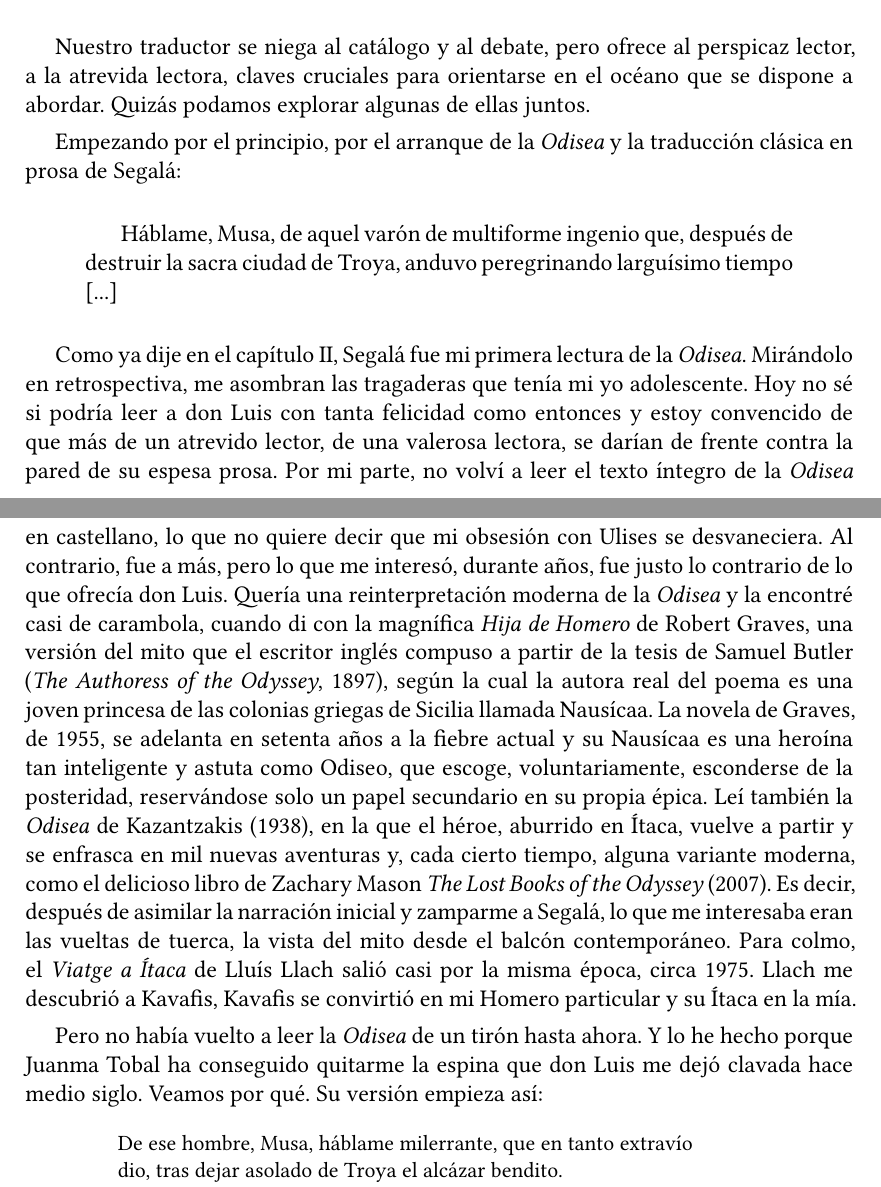
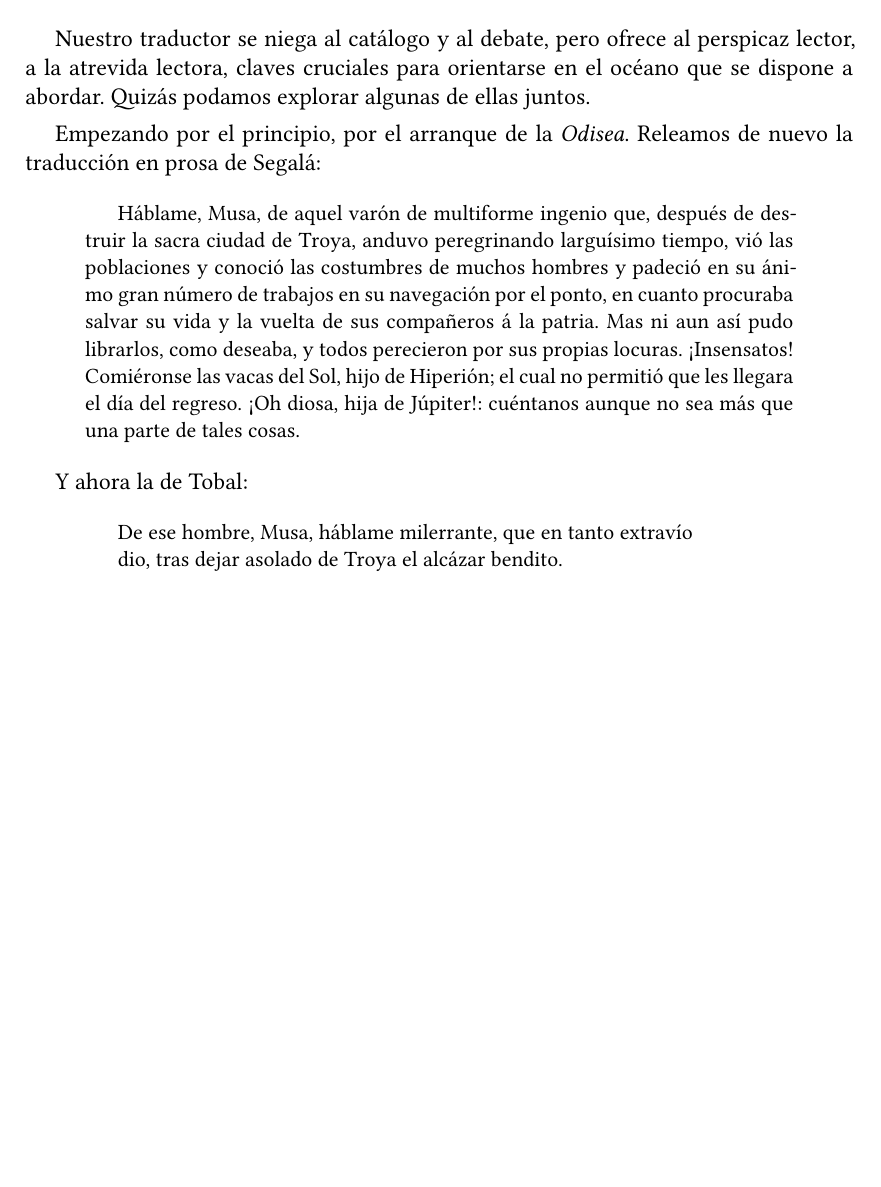
Before and after one commit to jjgomezcadenas/LeerLaOdisea, a LaTeX book (odisea_book.tex, which reads odisea_common.tex, src/odisea3_tobal.tex): two parts of pages 16 and 17 of 170 before the commit and part of page 16 of 168 after it, the two joined at a grey line, cut so that both start at the same text, the shorter picture padded with empty space. Compiled offline with XeLaTeX.

Commit message:
Actualiza los capítulos sobre Nolan y Tobal

```diff
--- a/odisea_common.tex
+++ b/odisea_common.tex
@@ -23,3 +23,8 @@
 \newenvironment{versopropio}
   {\begin{verse}\itshape}
   {\end{verse}}
+
+% Citas en prosa (quote) también en cuerpo menor
+\usepackage{etoolbox}
+\AtBeginEnvironment{quote}{\small}
+\AtBeginEnvironment{quotation}{\small}
--- a/src/odisea3_tobal.tex
+++ b/src/odisea3_tobal.tex
@@ -38,15 +38,23 @@ Pero además, Tobal no parece especialmente insensato cuando escribe:
 
 Nuestro traductor se niega al catálogo y al debate, pero ofrece al perspicaz lector, a la atrevida lectora, claves cruciales para orientarse en el océano que se dispone a abordar. Quizás podamos explorar algunas de ellas juntos.
 
-Empezando por el principio, por el arranque de la \emph{Odisea} y la traducción clásica en prosa de Segalá:
+Empezando por el principio, por el arranque de la \emph{Odisea}. Releamos de nuevo la traducción en prosa de Segalá:
 
 \begin{quotation}
-Háblame, Musa, de aquel varón de multiforme ingenio que, después de destruir la sacra ciudad de Troya, anduvo peregrinando larguísimo tiempo [...]
+Háblame, Musa, de aquel varón de multiforme ingenio que, después de
+destruir la sacra ciudad de Troya, anduvo peregrinando larguísimo tiempo,
+vió las poblaciones y conoció las costumbres de muchos hombres y padeció
+en su ánimo gran número de trabajos en su navegación por el ponto, en
+cuanto procuraba salvar su vida y la vuelta de sus compañeros á la patria.
+Mas ni aun así pudo librarlos, como deseaba, y todos perecieron por sus
+propias locuras. ¡Insensatos! Comiéronse las vacas del Sol, hijo de Hiperión; el cual no permitió que les llegara el día del regreso. ¡Oh diosa, hija de
+Júpiter!: cuéntanos aunque no sea más que una parte de tales cosas.
 \end{quotation}
 
-Como ya dije en el capítulo~\ref{cap:nolan}, Segalá fue mi primera lectura de la \emph{Odisea}. Mirándolo en retrospectiva, me asombran las tragaderas que tenía mi yo adolescente. Hoy no sé si podría leer a don Luis con tanta felicidad como entonces y estoy convencido de que más de un atrevido lector, de una valerosa lectora, se darían de frente contra la pared de su espesa prosa. Por mi parte, no volví a leer el texto íntegro de la \emph{Odisea} en castellano, lo que no quiere decir que mi obsesión con Ulises se desvaneciera. Al contrario, fue a más, pero lo que me interesó, durante años, fue justo lo contrario de lo que ofrecía don Luis. Quería una reinterpretación moderna de la \emph{Odisea} y la encontré casi de carambola, cuando di con la magnífica \emph{Hija de Homero} de Robert Graves, una versión del mito que el escritor inglés compuso a partir de la tesis de Samuel Butler (\emph{The Authoress of the Odyssey}, 1897), según la cual la autora real del poema es una joven princesa de las colonias griegas de Sicilia llamada Nausícaa. La novela de Graves, de 1955, se adelanta en setenta años a la fiebre actual y su Nausícaa es una heroína tan inteligente y astuta como Odiseo, que escoge, voluntariamente, esconderse de la posteridad, reservándose solo un papel secundario en su propia épica. Leí también la \emph{Odisea} de Kazantzakis (1938), en la que el héroe, aburrido en Ítaca, vuelve a partir y se enfrasca en mil nuevas aventuras y, cada cierto tiempo, alguna variante moderna, como el delicioso libro de Zachary Mason \emph{The Lost Books of the Odyssey} (2007). Es decir, después de asimilar la narración inicial y zamparme a Segalá, lo que me interesaba eran las vueltas de tuerca, la vista del mito desde el balcón contemporáneo. Para colmo, el \emph{Viatge a Ítaca} de Lluís Llach salió casi por la misma época, circa 1975. Llach me descubrió a Kavafis, Kavafis se convirtió en mi Homero particular y su Ítaca en la mía.
+%Como ya dije en el capítulo~\ref{cap:nolan}, Segalá fue mi primera lectura de la \emph{Odisea}. Mirándolo en retrospectiva, me asombran las tragaderas que tenía mi yo adolescente. Hoy no sé si podría leer a don Luis con tanta felicidad como entonces y estoy convencido de que más de un atrevido lector, de una valerosa lectora, se darían de frente contra la pared de su espesa prosa. Por mi parte, no volví a leer el texto íntegro de la \emph{Odisea} en castellano, lo que no quiere decir que mi obsesión con Ulises se desvaneciera. Al contrario, fue a más, pero lo que me interesó, durante años, fue justo lo contrario de lo que ofrecía don Luis. Quería una reinterpretación moderna de la \emph{Odisea} y la encontré casi de carambola, cuando di con la magnífica \emph{Hija de Homero} de Robert Graves, una versión del mito que el escritor inglés compuso a partir de la tesis de Samuel Butler (\emph{The Authoress of the Odyssey}, 1897), según la cual la autora real del poema es una joven princesa de las colonias griegas de Sicilia llamada Nausícaa. La novela de Graves, de 1955, se adelanta en setenta años a la fiebre actual y su Nausícaa es una heroína tan inteligente y astuta como Odiseo, que escoge, voluntariamente, esconderse de la posteridad, reservándose solo un papel secundario en su propia épica. Leí también la \emph{Odisea} de Kazantzakis (1938), en la que el héroe, aburrido en Ítaca, vuelve a partir y se enfrasca en mil nuevas aventuras y, cada cierto tiempo, alguna variante moderna, como el delicioso libro de Zachary Mason \emph{The Lost Books of the Odyssey} (2007). Es decir, después de asimilar la narración inicial y zamparme a Segalá, lo que me interesaba eran las vueltas de tuerca, la vista del mito desde el balcón contemporáneo.
+%Para colmo, el \emph{Viatge a Ítaca} de Lluís Llach salió casi por la misma época, circa 1975. Llach me descubrió a Kavafis, Kavafis se convirtió en mi Homero particular y su Ítaca en la mía.
 
-Pero no había vuelto a leer la \emph{Odisea} de un tirón hasta ahora. Y lo he hecho porque Juanma Tobal ha conseguido quitarme la espina que don Luis me dejó clavada hace medio siglo. Veamos por qué. Su versión empieza así:
+%Pero no había vuelto a leer la \emph{Odisea} de un tirón hasta ahora. Y lo he hecho porque Juanma Tobal ha conseguido quitarme la espina que don Luis me dejó clavada hace medio siglo. Veamos por qué. Su versión empieza así:
 %No volví a leer la \emph{Odisea} de un tirón hasta que Emily Wilson publicó su elegante traducción. Vale la pena ver cómo arranca:
 %
 %\begin{verse}
@@ -64,6 +72,8 @@ Pero no había vuelto a leer la \emph{Odisea} de un tirón hasta ahora. Y lo he
 %\end{verse}
 %
 %Lo primero que noté al abrir el libro es que Wilson era concisa donde Segalá era engorroso y «moderna» donde don Luis sonaba arcaico. Asumí, por cierto, ignorante de mí, que Wilson usaba «verso libre». Nada más lejos de la realidad\footnote{De hecho, Wilson es una fanática de la métrica. Usa pentámetro yámbico blanco ---el metro narrativo de Shakespeare y Milton--- porque postula que el molde nativo inglés «resuena» con Homero sin replicarlo. Pero además se empeña en que la extensión de su traducción sea, verso a verso, idéntica a la del original. Como el inglés es más verboso que el griego y el pentámetro tiene menos sílabas que el hexámetro, esa autoimposición la obliga a comprimir constantemente, de ahí su estilo seco y veloz. Curiosamente, mi gran amigo y maestro Jenaro Talens aplica la misma regla en su traducción de mi \emph{Leaving Ithaca}, que sale idéntica en número de líneas en español y en inglés. Son cosas que pueden hacer los bienaventurados dotados de buen oído.}, pero permítame el culto lector, la docta lectora, citar ahora a Tobal:
+
+Y ahora la de Tobal:
 
 \begin{versocita}
 De ese hombre, Musa, háblame milerrante, que en tanto extravío\\
```
Also changed, not shown: src/odisea10_ciclope.tex (+2 -2 lines), src/odisea2_nolan.tex (+2 -3 lines), src/odisea3_tobal.tex (34 more changed lines).
